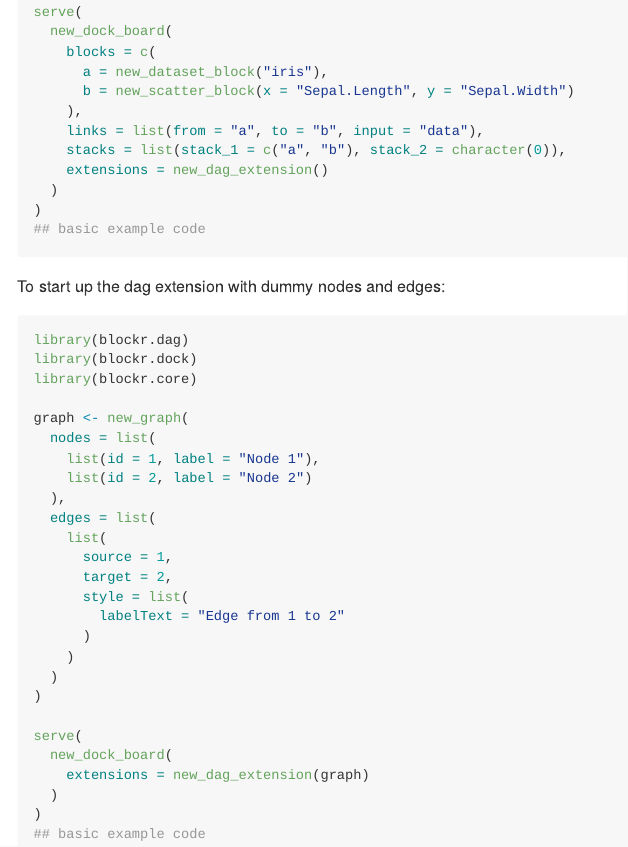
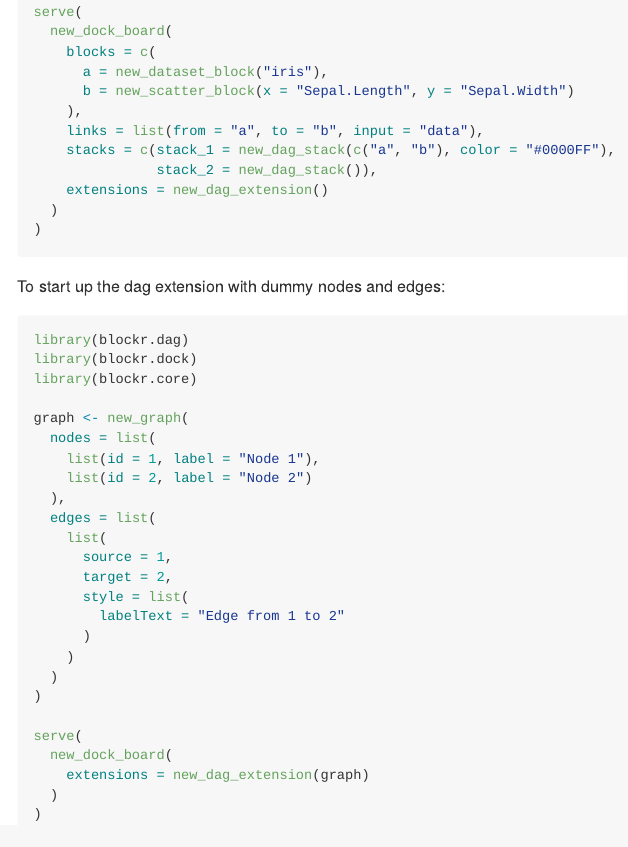
Before and after one commit to BristolMyersSquibb/blockr.dag, an R Markdown document (README.Rmd): the page in a window 1100 px wide, from 560 px down. The pictures show the output file README.md that the author committed with the source, drawn offline in the style of GitHub.

Commit message:
use core stack ctor registration

````diff
--- a/README.Rmd
+++ b/README.Rmd
@@ -45,11 +45,11 @@ serve(
       b = new_scatter_block(x = "Sepal.Length", y = "Sepal.Width")
     ),
     links = list(from = "a", to = "b", input = "data"),
-    stacks = c(stack_1 = new_stack(c("a", "b"), color = "blue"), stack_2 = new_stack()),
+    stacks = c(stack_1 = new_dag_stack(c("a", "b"), color = "#0000FF"),
+               stack_2 = new_dag_stack()),
     extensions = new_dag_extension()
   )
 )
-## basic example code
 ```
 
 To start up the dag extension with dummy nodes and edges:
@@ -80,5 +80,4 @@ serve(
     extensions = new_dag_extension(graph)
   )
 )
-## basic example code
 ```
````
Also changed, not shown: R/stack.R (+2 -1 lines), README.md, README.Rmd (2 more changed lines).
